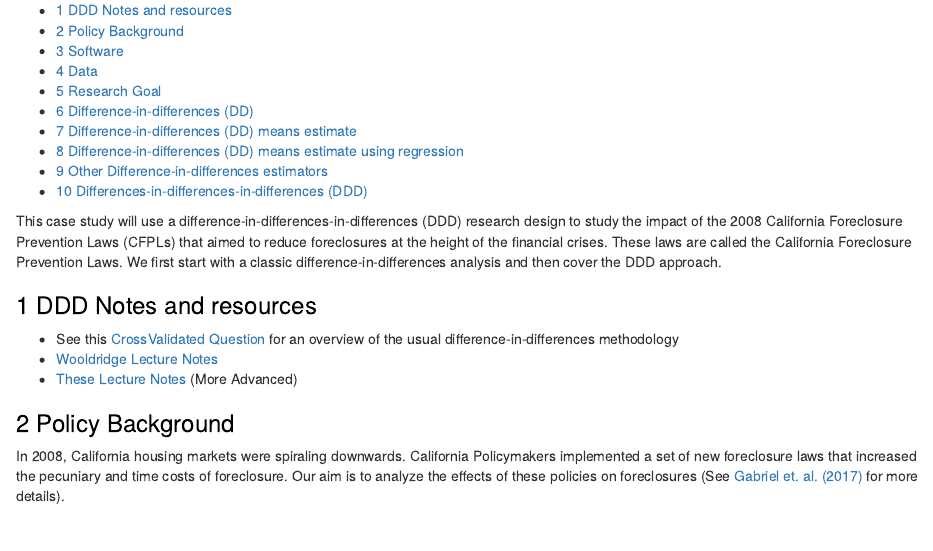
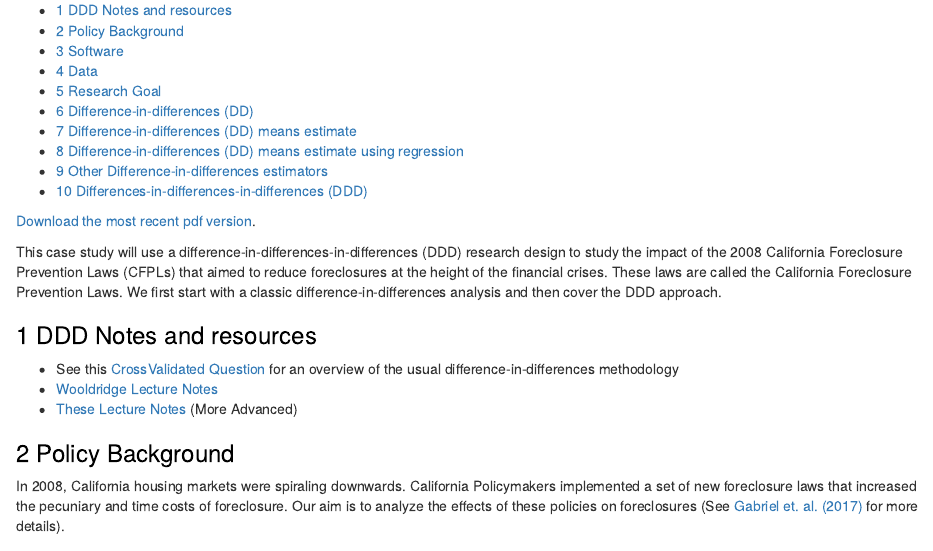
Before and after one commit to ChandlerLutz/difference-in-difference-in-differences-CFPLs, an R Markdown document (index.Rmd): the page in a window 1100 px wide, from 170 px down. The pictures show the output file index.html that the author committed with the source, opened offline.

Commit message:
added link to pdf version

```diff
--- a/index.Rmd
+++ b/index.Rmd
@@ -32,6 +32,8 @@ h2 { /* Header 2 */
   color: Black;
 }
 </style>
+
+[Download the most recent pdf version](https://github.com/ChandlerLutz/differences-in-differences-in-differences-CFPLs/blob/master/CFPLs_DDD.pdf).
 
 
 This case study will use a difference-in-differences-in-differences
```
Also changed, not shown: CFPLs_DDD.pdf, index.html.
